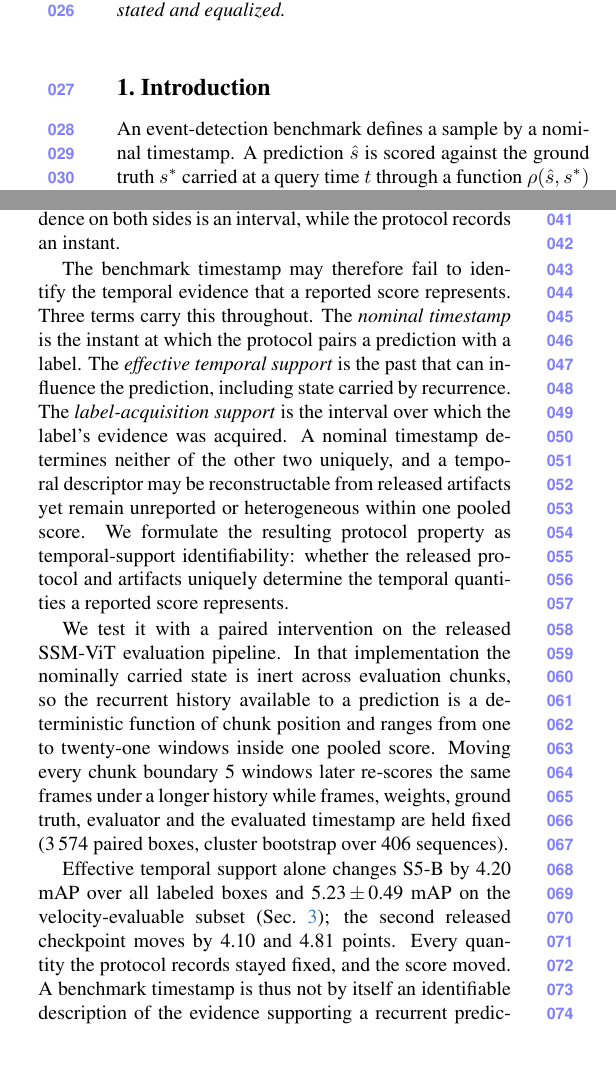
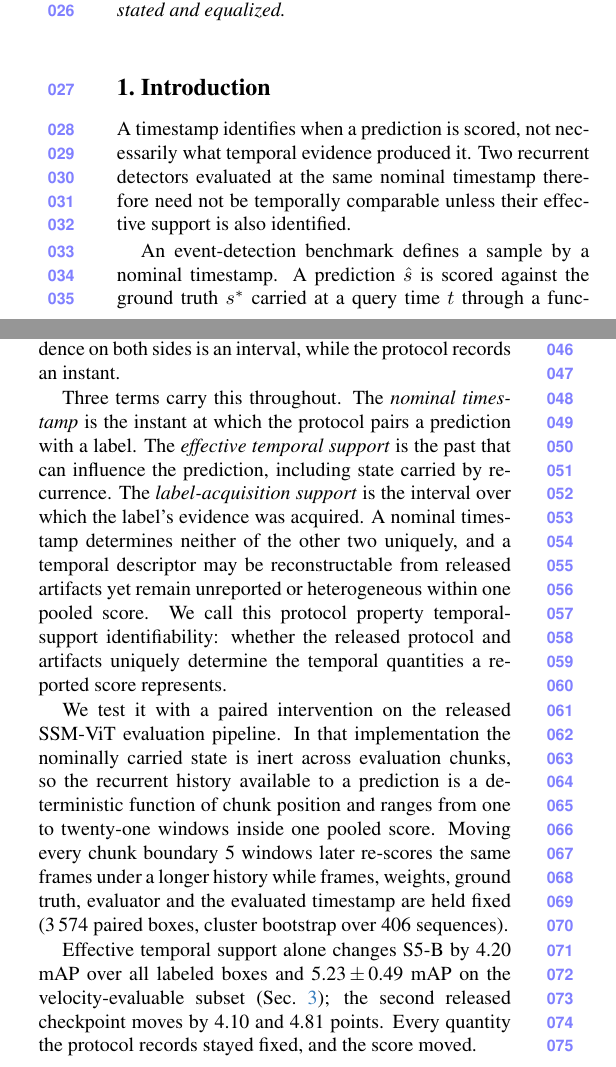
Before and after one commit to Navifra-Justin/CVPR-CVPR20, a LaTeX paper (submission_2027/paper/latex/main.tex): two parts of the columns of page 1 of 9, joined at a grey line, cut so that both start at the same text. Compiled offline with pdfLaTeX.

Commit message:
Open the introduction with the temporal-comparability thesis
The first two sentences of the paper now state that a timestamp identifies when a
prediction is scored and not necessarily what temporal evidence produced it, and
that two recurrent detectors at the same nominal timestamp need not be temporally
comparable unless their effective support is identified. The later restatements
of the same point were removed, so the significance of the same-frame
chunk-boundary intervention is visible on the first page instead of after the
measurement. RVT sensitivity and DSEC timing keep their boundary-diagnostic
wording. References remain the first content of page 9 with no body spill, and no
measured value changed.

Co-Authored-By: Claude Opus 5 (1M context) <noreply@anthropic.com>

```diff
--- a/submission_2027/paper/latex/main.tex
+++ b/submission_2027/paper/latex/main.tex
@@ -35,6 +35,10 @@ Event-detection benchmarks often identify a scored sample by one nominal timesta
 
 \section{Introduction}
 
+A timestamp identifies when a prediction is scored, not necessarily what temporal evidence produced
+it. Two recurrent detectors evaluated at the same nominal timestamp therefore need not be temporally
+comparable unless their effective support is also identified.
+
 An event-detection benchmark defines a sample by a nominal timestamp. A prediction $\hat{s}$
 is scored against the ground truth $s^{*}$ carried at a query time $t$ through a function
 $\rho(\hat{s},s^{*})$ of position, shape and class. Beyond selecting the label at $t$, that
@@ -47,14 +51,13 @@ compared against comes from an exposure of finite width, an annotator or tracker
 exposed image, and a geometric transfer into another sensor's frame. The evidence on both sides
 is an interval, while the protocol records an instant.
 
-The benchmark timestamp may therefore fail to identify the temporal evidence that a reported
-score represents. Three terms carry this throughout. The \emph{nominal timestamp} is the instant
+Three terms carry this throughout. The \emph{nominal timestamp} is the instant
 at which the protocol pairs a prediction with a label. The \emph{effective temporal support} is
 the past that can influence the prediction, including state carried by recurrence. The
 \emph{label-acquisition support} is the interval over which the label's evidence was acquired.
 A nominal timestamp determines neither of the other two uniquely, and a temporal descriptor may
 be reconstructable from released artifacts yet remain unreported or heterogeneous within one
-pooled score. We formulate the resulting protocol property as temporal-support identifiability:
+pooled score. We call this protocol property temporal-support identifiability:
 whether the released protocol and artifacts uniquely determine the temporal quantities a
 reported score represents.
 
@@ -70,8 +73,7 @@ Effective temporal support alone changes S5-B by \ssmPairedMapAllBase{} mAP over
 boxes and \ssmPairedMapVelBase\,$\pm$\,\ssmPairedMapVelBaseSE{} mAP on the velocity-evaluable
 subset (Sec.~\ref{sec:chunk}); the second released checkpoint moves by
 \ssmPairedMapAllSmall{} and \ssmPairedMapVelSmall{} points. Every quantity the protocol records
-stayed fixed, and the score moved. A benchmark timestamp is thus not by itself an identifiable
-description of the evidence supporting a recurrent prediction.
+stayed fixed, and the score moved.
 
 \paragraph{Contributions.}
 \begin{itemize}
```
Also changed, not shown: submission_2027/paper/latex/main.pdf, submission_2027/paper/pdf/main.pdf.
